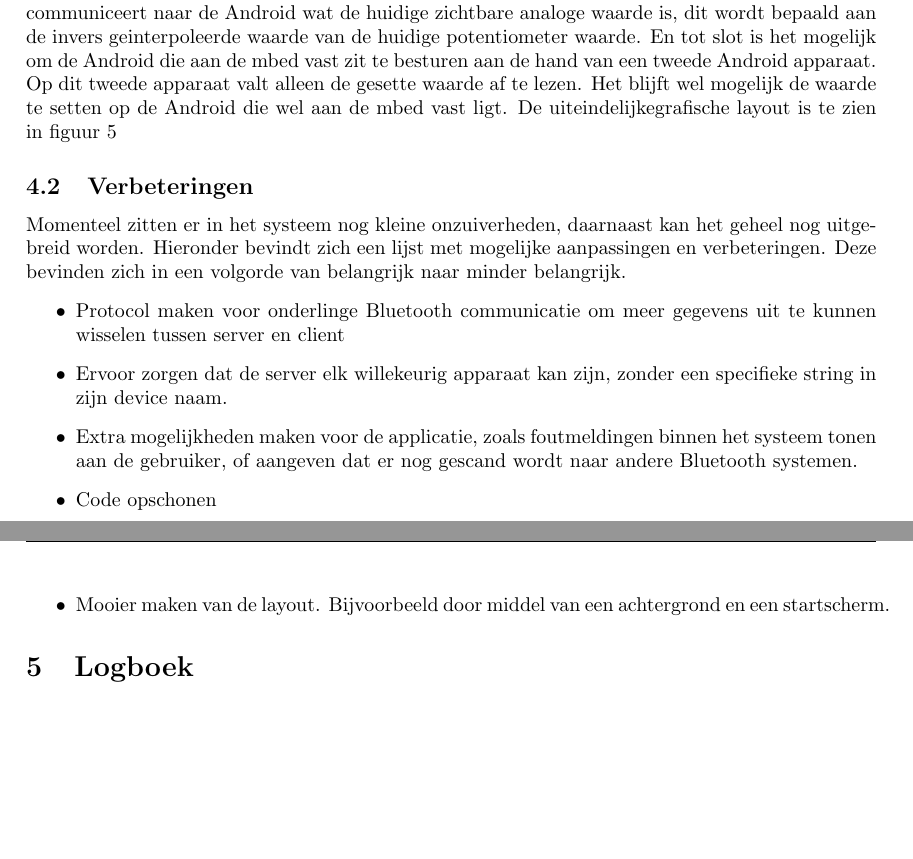
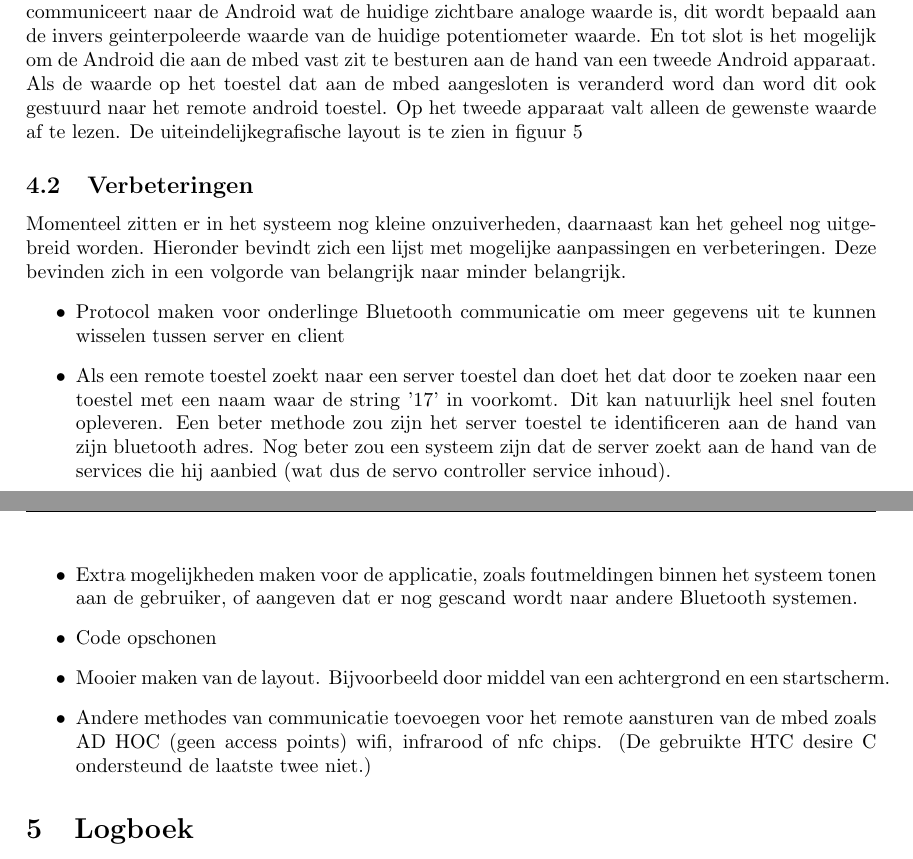
Before and after one commit to Akivashi/net-centric, a LaTeX document (labreport_week1/labreport_week1.tex): two parts of pages 7 and 8 of 8, joined at a grey line, cut so that both start at the same text, the shorter picture padded with empty space. Compiled offline with pdfLaTeX.

Commit message:
Final changes

```diff
--- a/labreport_week1/labreport_week1.tex
+++ b/labreport_week1/labreport_week1.tex
@@ -175,15 +175,16 @@ Een deel moest hierdoor aangepast worden. Bluetooth gebruikt andere permissies e
 	\newpage
 	\section{Resultaat}
 		\subsection{Werkende onderdelen}
-			Uiteindelijk is het mogelijk geworden om via de potentiometer de waarde van het servo systeem door te geven aan de mbed. De mbed kan aan de hand van de waarde op de potentiometer de as van het servo systeem verplaatsen in de juiste richting, om de gewenste waarde te bereiken. Deze gesette waarde wordt naar de mbed gecommuniceerd aan de hand van een Android telefoon, waar de waarde wordt geregeld door middel van twee afstel knoppen of een slidebar. De mbed communiceert naar de Android wat de huidige zichtbare analoge waarde is, dit wordt bepaald aan de invers geinterpoleerde waarde van de huidige potentiometer waarde. En tot slot is het mogelijk om de Android die aan de mbed vast zit te besturen aan de hand van een tweede Android apparaat. Op dit tweede apparaat valt alleen de gesette waarde af te lezen. Het blijft wel mogelijk de waarde te setten op de Android die wel aan de mbed vast ligt. De uiteindelijkegrafische layout is te zien in figuur \ref{fig:layout3}
+			Uiteindelijk is het mogelijk geworden om via de potentiometer de waarde van het servo systeem door te geven aan de mbed. De mbed kan aan de hand van de waarde op de potentiometer de as van het servo systeem verplaatsen in de juiste richting, om de gewenste waarde te bereiken. Deze gesette waarde wordt naar de mbed gecommuniceerd aan de hand van een Android telefoon, waar de waarde wordt geregeld door middel van twee afstel knoppen of een slidebar. De mbed communiceert naar de Android wat de huidige zichtbare analoge waarde is, dit wordt bepaald aan de invers geinterpoleerde waarde van de huidige potentiometer waarde. En tot slot is het mogelijk om de Android die aan de mbed vast zit te besturen aan de hand van een tweede Android apparaat. Als de waarde op het toestel dat aan de mbed aangesloten is veranderd word dan word dit ook gestuurd naar het remote android toestel. Op het tweede apparaat valt alleen de gewenste waarde af te lezen. De uiteindelijkegrafische layout is te zien in figuur \ref{fig:layout3}
 		\subsection{Verbeteringen}
 			Momenteel zitten er in het systeem nog kleine onzuiverheden, daarnaast kan het geheel nog uitgebreid worden. Hieronder bevindt zich een lijst met mogelijke aanpassingen en verbeteringen. Deze bevinden zich in een volgorde van belangrijk naar minder belangrijk.
 			\begin{itemize}
 				\item Protocol maken voor onderlinge Bluetooth communicatie om meer gegevens uit te kunnen wisselen tussen server en client
-				\item Ervoor zorgen dat de server elk willekeurig apparaat kan zijn, zonder een specifieke string in zijn device naam.
+				\item Als een remote toestel zoekt naar een server toestel dan doet het dat door te zoeken naar een toestel met een naam waar de string '17' in voorkomt. Dit kan natuurlijk heel snel fouten opleveren. Een beter methode zou zijn het server toestel te identificeren aan de hand van zijn bluetooth adres. Nog beter zou een systeem zijn dat de server zoekt aan de hand van de services die hij aanbied (wat dus de servo controller service inhoud).
 				\item Extra mogelijkheden maken voor de applicatie, zoals foutmeldingen binnen het systeem tonen aan de gebruiker, of aangeven dat er nog gescand wordt naar andere Bluetooth systemen.
 				\item Code opschonen
 				\item Mooier maken van de layout. Bijvoorbeeld door middel van een achtergrond en een startscherm.
+				\item Andere methodes van communicatie toevoegen voor het remote aansturen van de mbed zoals AD HOC (geen access points) wifi, infrarood of nfc chips. (De gebruikte HTC desire C ondersteund de laatste twee niet.)
 			\end{itemize}
 	\section{Logboek}
 		\subsection{Maandag 3 Juni}
```
Also changed, not shown: labreport_week1/labreport_week1.tex (2 more changed lines).
